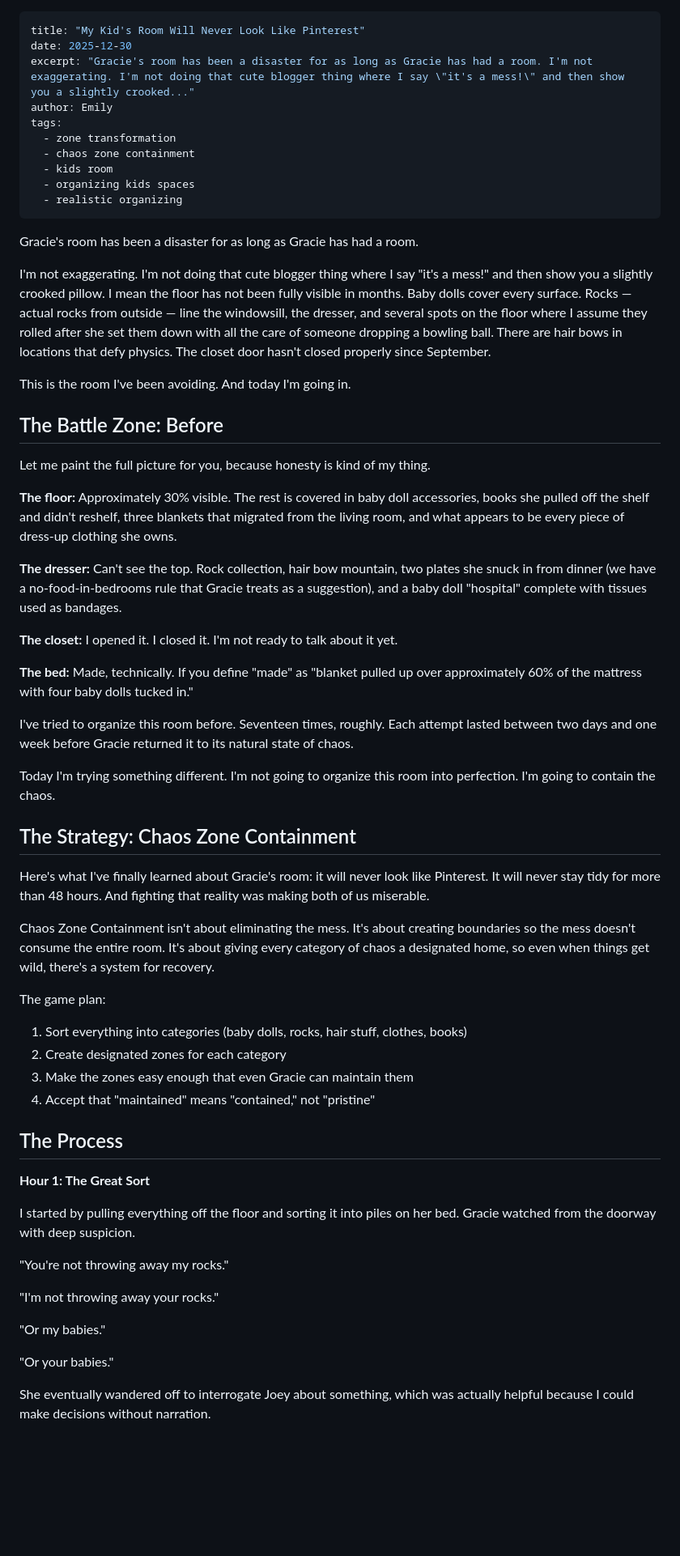
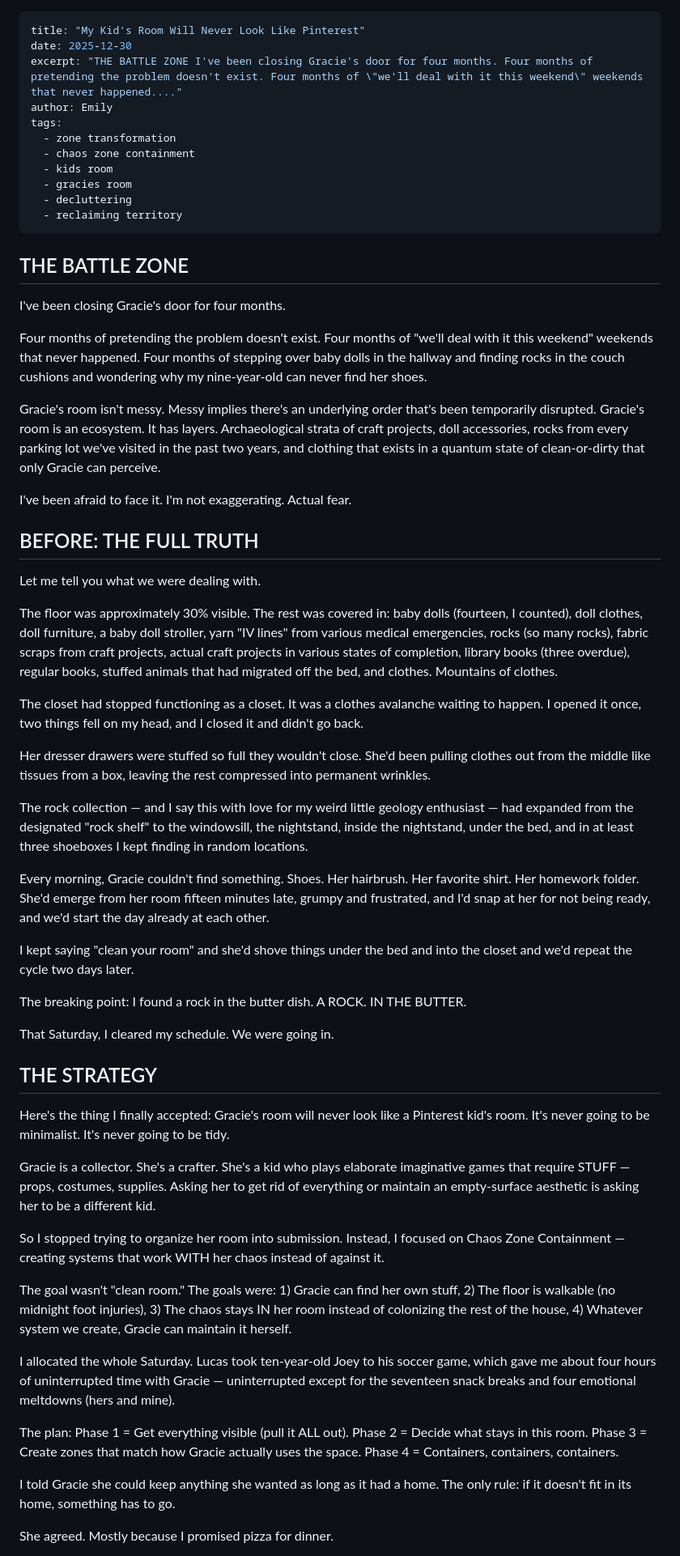
Before and after one commit to mrmicaiah/systems-under-siege, a Markdown page: src/posts/my-kid-s-room-will-never-look-like-pinterest.md, the part around one of its changes. Shown at 81% size. Rendered like a GitHub page; blank space fills up the shorter version.

Commit message:
Publish: src/posts/my-kid-s-room-will-never-look-like-pinterest.md

```diff
--- a/src/posts/my-kid-s-room-will-never-look-like-pinterest.md
+++ b/src/posts/my-kid-s-room-will-never-look-like-pinterest.md
@@ -1,64 +1,62 @@
 ---
 title: "My Kid's Room Will Never Look Like Pinterest"
 date: 2025-12-30
-excerpt: "Gracie's room has been a disaster for as long as Gracie has had a room. I'm not exaggerating. I'm not doing that cute blogger thing where I say \"it's a mess!\" and then show you a slightly crooked..."
+excerpt: "THE BATTLE ZONE I've been closing Gracie's door for four months. Four months of pretending the problem doesn't exist. Four months of \"we'll deal with it this weekend\" weekends that never happened...."
 author: Emily
 tags:
   - zone transformation
   - chaos zone containment
   - kids room
-  - organizing kids spaces
-  - realistic organizing
+  - gracies room
+  - decluttering
+  - reclaiming territory
 ---
 
-Gracie's room has been a disaster for as long as Gracie has had a room.
+## THE BATTLE ZONE
 
-I'm not exaggerating. I'm not doing that cute blogger thing where I say "it's a mess!" and then show you a slightly crooked pillow. I mean the floor has not been fully visible in months. Baby dolls cover every surface. Rocks — actual rocks from outside — line the windowsill, the dresser, and several spots on the floor where I assume they rolled after she set them down with all the care of someone dropping a bowling ball. There are hair bows in locations that defy physics. The closet door hasn't closed properly since September.
+I've been closing Gracie's door for four months.
 
-This is the room I've been avoiding. And today I'm going in.
+Four months of pretending the problem doesn't exist. Four months of "we'll deal with it this weekend" weekends that never happened. Four months of stepping over baby dolls in the hallway and finding rocks in the couch cushions and wondering why my nine-year-old can never find her shoes.
 
-## The Battle Zone: Before
+Gracie's room isn't messy. Messy implies there's an underlying order that's been temporarily disrupted. Gracie's room is an ecosystem. It has layers. Archaeological strata of craft projects, doll accessories, rocks from every parking lot we've visited in the past two years, and clothing that exists in a quantum state of clean-or-dirty that only Gracie can perceive.
 
-Let me paint the full picture for you, because honesty is kind of my thing.
+I've been afraid to face it. I'm not exaggerating. Actual fear.
 
-**The floor:** Approximately 30% visible. The rest is covered in baby doll accessories, books she pulled off the shelf and didn't reshelf, three blankets that migrated from the living room, and what appears to be every piece of dress-up clothing she owns.
+## BEFORE: THE FULL TRUTH
 
-**The dresser:** Can't see the top. Rock collection, hair bow mountain, two plates she snuck in from dinner (we have a no-food-in-bedrooms rule that Gracie treats as a suggestion), and a baby doll "hospital" complete with tissues used as bandages.
+Let me tell you what we were dealing with.
 
-**The closet:** I opened it. I closed it. I'm not ready to talk about it yet.
+The floor was approximately 30% visible. The rest was covered in: baby dolls (fourteen, I counted), doll clothes, doll furniture, a baby doll stroller, yarn "IV lines" from various medical emergencies, rocks (so many rocks), fabric scraps from craft projects, actual craft projects in various states of completion, library books (three overdue), regular books, stuffed animals that had migrated off the bed, and clothes. Mountains of clothes.
 
-**The bed:** Made, technically. If you define "made" as "blanket pulled up over approximately 60% of the mattress with four baby dolls tucked in."
+The closet had stopped functioning as a closet. It was a clothes avalanche waiting to happen. I opened it once, two things fell on my head, and I closed it and didn't go back.
 
-I've tried to organize this room before. Seventeen times, roughly. Each attempt lasted between two days and one week before Gracie returned it to its natural state of chaos.
+Her dresser drawers were stuffed so full they wouldn't close. She'd been pulling clothes out from the middle like tissues from a box, leaving the rest compressed into permanent wrinkles.
 
-Today I'm trying something different. I'm not going to organize this room into perfection. I'm going to contain the chaos.
+The rock collection — and I say this with love for my weird little geology enthusiast — had expanded from the designated "rock shelf" to the windowsill, the nightstand, inside the nightstand, under the bed, and in at least three shoeboxes I kept finding in random locations.
 
-## The Strategy: Chaos Zone Containment
+Every morning, Gracie couldn't find something. Shoes. Her hairbrush. Her favorite shirt. Her homework folder. She'd emerge from her room fifteen minutes late, grumpy and frustrated, and I'd snap at her for not being ready, and we'd start the day already at each other.
 
-Here's what I've finally learned about Gracie's room: it will never look like Pinterest. It will never stay tidy for more than 48 hours. And fighting that reality was making both of us miserable.
+I kept saying "clean your room" and she'd shove things under the bed and into the closet and we'd repeat the cycle two days later.
 
-Chaos Zone Containment isn't about eliminating the mess. It's about creating boundaries so the mess doesn't consume the entire room. It's about giving every category of chaos a designated home, so even when things get wild, there's a system for recovery.
+The breaking point: I found a rock in the butter dish. A ROCK. IN THE BUTTER.
 
-The game plan:
+That Saturday, I cleared my schedule. We were going in.
 
-1. Sort everything into categories (baby dolls, rocks, hair stuff, clothes, books)
-2. Create designated zones for each category
-3. Make the zones easy enough that even Gracie can maintain them
-4. Accept that "maintained" means "contained," not "pristine"
+## THE STRATEGY
 
-## The Process
+Here's the thing I finally accepted: Gracie's room will never look like a Pinterest kid's room. It's never going to be minimalist. It's never going to be tidy.
 
-**Hour 1: The Great Sort**
+Gracie is a collector. She's a crafter. She's a kid who plays elaborate imaginative games that require STUFF — props, costumes, supplies. Asking her to get rid of everything or maintain an empty-surface aesthetic is asking her to be a different kid.
 
-I started by pulling everything off the floor and sorting it into piles on her bed. Gracie watched from the doorway with deep suspicion.
+So I stopped trying to organize her room into submission. Instead, I focused on Chaos Zone Containment — creating systems that work WITH her chaos instead of against it.
 
-"You're not throwing away my rocks."
+The goal wasn't "clean room." The goals were: 1) Gracie can find her own stuff, 2) The floor is walkable (no midnight foot injuries), 3) The chaos stays IN her room instead of colonizing the rest of the house, 4) Whatever system we create, Gracie can maintain it herself.
 
-"I'm not throwing away your rocks."
+I allocated the whole Saturday. Lucas took ten-year-old Joey to his soccer game, which gave me about four hours of uninterrupted time with Gracie — uninterrupted except for the seventeen snack breaks and four emotional meltdowns (hers and mine).
 
-"Or my babies."
+The plan: Phase 1 = Get everything visible (pull it ALL out). Phase 2 = Decide what stays in this room. Phase 3 = Create zones that match how Gracie actually uses the space. Phase 4 = Containers, containers, containers.
 
-"Or your babies."
+I told Gracie she could keep anything she wanted as long as it had a home. The only rule: if it doesn't fit in its home, something has to go.
 
-She eventually wandered off to interrogate Joey about something, which was actually helpful because I could make decisions without narration.
+She agreed. Mostly because I promised pizza for dinner.
 
```
Also changed, not shown: other parts of src/posts/my-kid-s-room-will-never-look-like-pinterest.md (+50 -32 lines).
